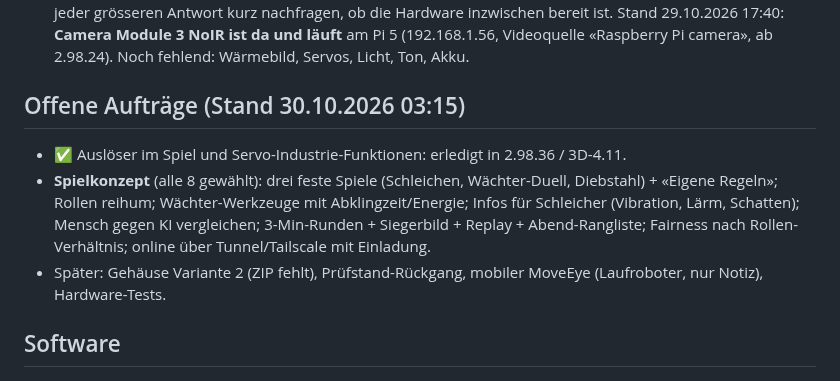
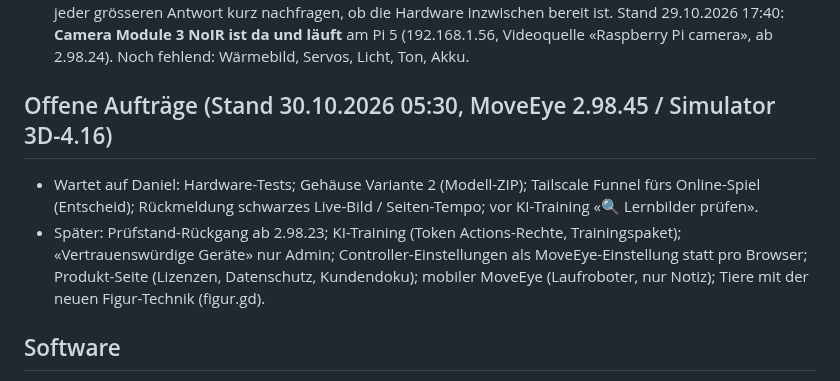
Before and after one commit to DonElektro/MotionWatch, a Markdown page: CLAUDE.md, the part around the change. GitHub-like rendering.

Commit message:
CLAUDE.md: offene Aufträge
Co-Authored-By: Claude Opus 5.5 <noreply@anthropic.com>
Claude-Session: https://claude.ai/code/session_019Hz7wKVUG5BNGrCZpdKc8z

```diff
--- a/CLAUDE.md
+++ b/CLAUDE.md
@@ -32,13 +32,13 @@ Ausführlicher Stand: `docs/Projekt_MotionWatch_Uebersicht.md`, Einrichtung: `do
   Stand 29.10.2026 17:40: **Camera Module 3 NoIR ist da und läuft** am Pi 5 (192.168.1.56, Videoquelle «Raspberry Pi camera»,
   ab 2.98.24). Noch fehlend: Wärmebild, Servos, Licht, Ton, Akku.
 
-## Offene Aufträge (Stand 30.10.2026 03:15)
+## Offene Aufträge (Stand 30.10.2026 05:30, MoveEye 2.98.45 / Simulator 3D-4.16)
 
-- ✅ Auslöser im Spiel und Servo-Industrie-Funktionen: erledigt in 2.98.36 / 3D-4.11.
-- **Spielkonzept** (alle 8 gewählt): drei feste Spiele (Schleichen, Wächter-Duell, Diebstahl) + «Eigene Regeln»; Rollen reihum;
-  Wächter-Werkzeuge mit Abklingzeit/Energie; Infos für Schleicher (Vibration, Lärm, Schatten); Mensch gegen KI vergleichen;
-  3-Min-Runden + Siegerbild + Replay + Abend-Rangliste; Fairness nach Rollen-Verhältnis; online über Tunnel/Tailscale mit Einladung.
-- Später: Gehäuse Variante 2 (ZIP fehlt), Prüfstand-Rückgang, mobiler MoveEye (Laufroboter, nur Notiz), Hardware-Tests.
+- Wartet auf Daniel: Hardware-Tests; Gehäuse Variante 2 (Modell-ZIP); Tailscale Funnel fürs Online-Spiel (Entscheid);
+  Rückmeldung schwarzes Live-Bild / Seiten-Tempo; vor KI-Training «🔍 Lernbilder prüfen».
+- Später: Prüfstand-Rückgang ab 2.98.23; KI-Training (Token Actions-Rechte, Trainingspaket); «Vertrauenswürdige Geräte» nur
+  Admin; Controller-Einstellungen als MoveEye-Einstellung statt pro Browser; Produkt-Seite (Lizenzen, Datenschutz, Kundendoku);
+  mobiler MoveEye (Laufroboter, nur Notiz); Tiere mit der neuen Figur-Technik (figur.gd).
 
 ## Software
 
```
